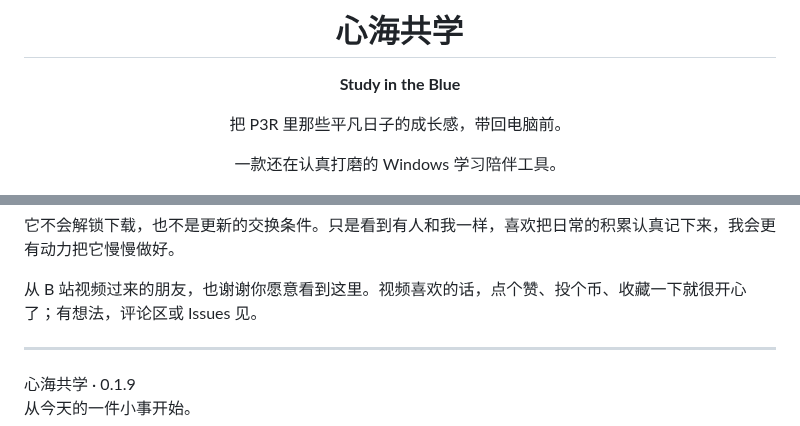
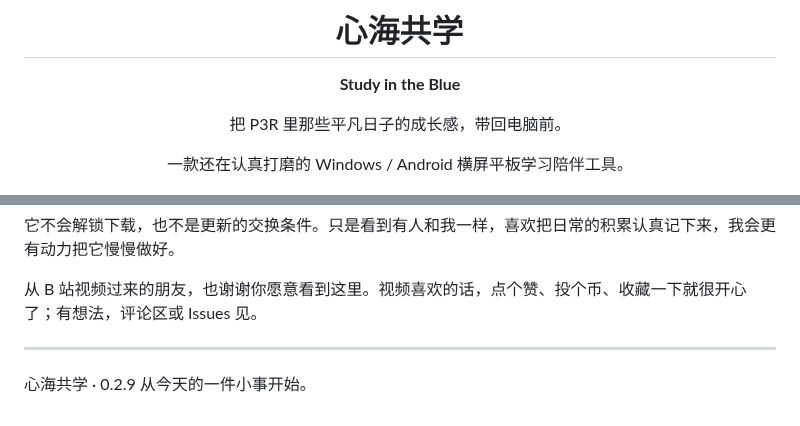
Before and after one commit to eighteclipses/xinhai, a Markdown page: README.md, 2 parts joined by grey strips. GitHub-like rendering.

```diff
--- a/README.md
+++ b/README.md
@@ -6,7 +6,7 @@
 
 把 P3R 里那些平凡日子的成长感，带回电脑前。
 
-一款还在认真打磨的 Windows 学习陪伴工具。
+一款还在认真打磨的 Windows / Android 横屏平板学习陪伴工具。
 
 </div>
 
@@ -86,5 +100,5 @@
 
 ---
 
-心海共学 · 0.1.9
+心海共学 · 0.2.9
 从今天的一件小事开始。
```
Also changed, not shown: other parts of README.md (+17 -3 lines), CREDITS.md (+12 -0 lines), docs/版本记录.md (+30 -4 lines), docs/images/music-panel-blue.jpg (added), docs/images/music-panel-yukari.jpg (added), docs/images/music-sources.jpg (added).
